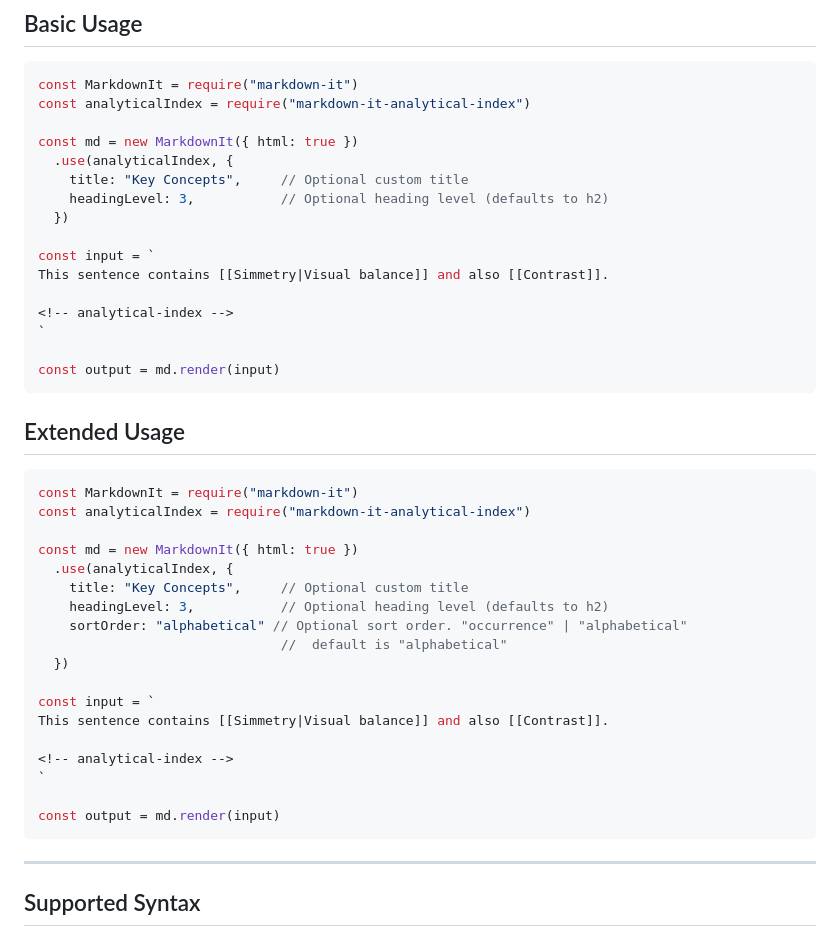
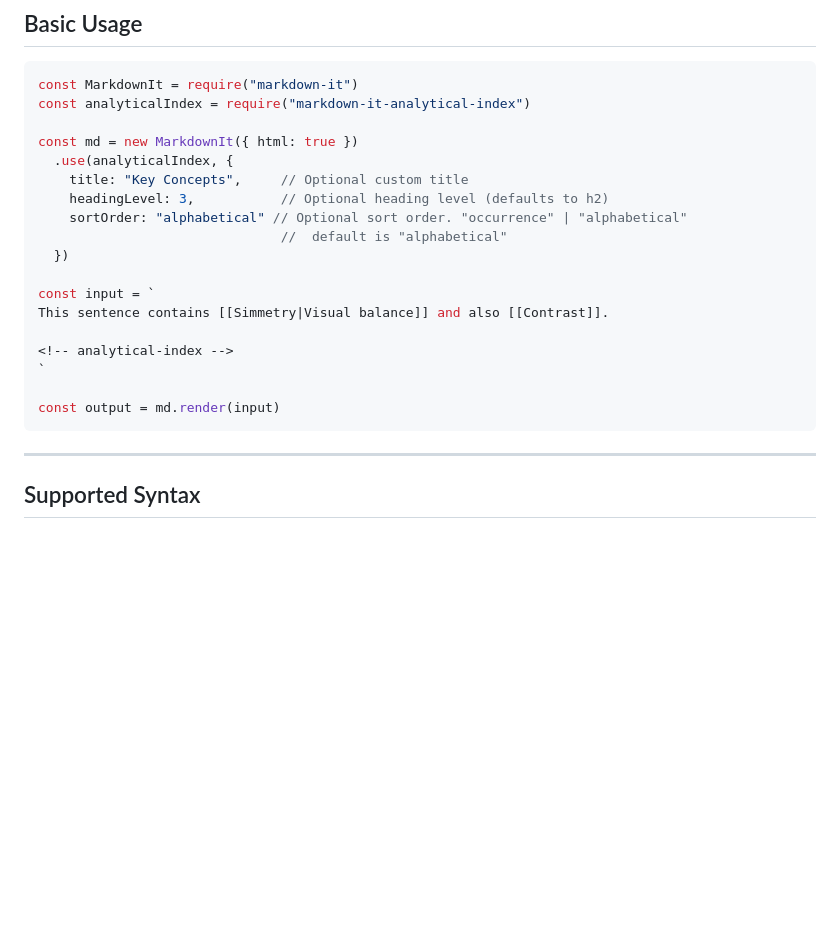
Before and after one commit to langworr/markdown-it-analytical-index, a Markdown page: README.md, the part around the change. Rendered like a GitHub page; blank space fills up the shorter version.

Commit message:
removed customIndex

````diff
--- a/README.md
+++ b/README.md
@@ -34,27 +34,6 @@ const md = new MarkdownIt({ html: true })
   .use(analyticalIndex, {
     title: "Key Concepts",     // Optional custom title
     headingLevel: 3,           // Optional heading level (defaults to h2)
-  })
-
-const input = `
-This sentence contains [[Simmetry|Visual balance]] and also [[Contrast]].
-
-<!-- analytical-index -->
-`
-
-const output = md.render(input)
-```
-
-## Extended Usage
-
-```js
-const MarkdownIt = require("markdown-it")
-const analyticalIndex = require("markdown-it-analytical-index")
-
-const md = new MarkdownIt({ html: true })
-  .use(analyticalIndex, {
-    title: "Key Concepts",     // Optional custom title
-    headingLevel: 3,           // Optional heading level (defaults to h2)
     sortOrder: "alphabetical" // Optional sort order. "occurrence" | "alphabetical"
                                //  default is "alphabetical"
   })
@@ -67,6 +46,7 @@ This sentence contains [[Simmetry|Visual balance]] and also [[Contrast]].
 
 const output = md.render(input)
 ```
+
 ---
 
 ## Supported Syntax
````
